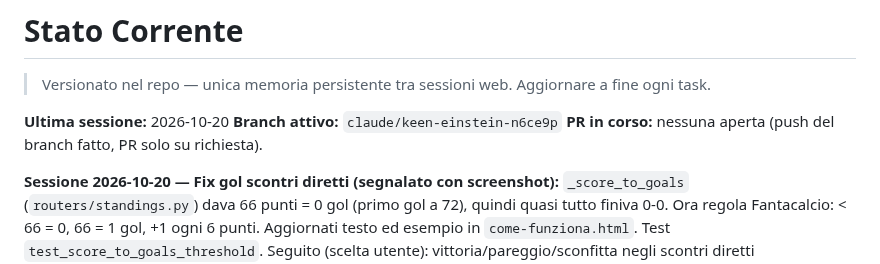
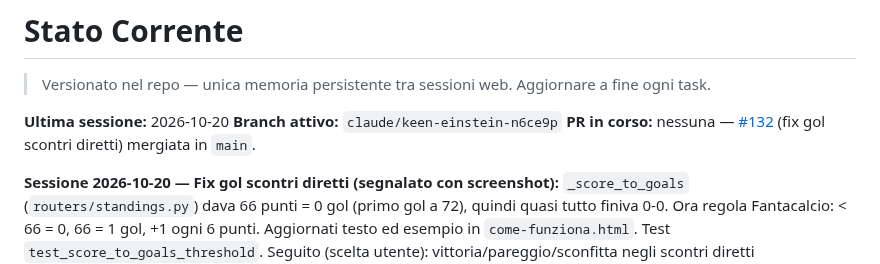
Before and after one commit to simonediroma/fantanostalgia, a Markdown page: CLAUDE_MEMORY.md, the part around the change. Drawn GitHub-style.

Commit message:
Aggiorna memoria: PR #132 mergiata
Co-Authored-By: Claude Opus 5.5 <noreply@anthropic.com>
Claude-Session: https://claude.ai/code/session_01NTxs665AyP4TzBfnzkwBFL

```diff
--- a/CLAUDE_MEMORY.md
+++ b/CLAUDE_MEMORY.md
@@ -3,7 +3,7 @@
 
 **Ultima sessione:** 2026-10-20
 **Branch attivo:** `claude/keen-einstein-n6ce9p`
-**PR in corso:** nessuna aperta (push del branch fatto, PR solo su richiesta).
+**PR in corso:** nessuna — [#132](https://github.com/simonediroma/fantanostalgia/pull/132) (fix gol scontri diretti) mergiata in `main`.
 
 **Sessione 2026-10-20 — Fix gol scontri diretti (segnalato con screenshot):** `_score_to_goals` (`routers/standings.py`) dava 66 punti = 0 gol (primo gol a 72), quindi quasi tutto finiva 0-0. Ora regola Fantacalcio: < 66 = 0, 66 = 1 gol, +1 ogni 6 punti. Aggiornati testo ed esempio in `come-funziona.html`. Test `test_score_to_goals_threshold`. Seguito (scelta utente): vittoria/pareggio/sconfitta negli scontri diretti (`_compute_h2h`) ora decisi dai gol, non dai punti; test `test_h2h_result_decided_by_goals`.
 
```
